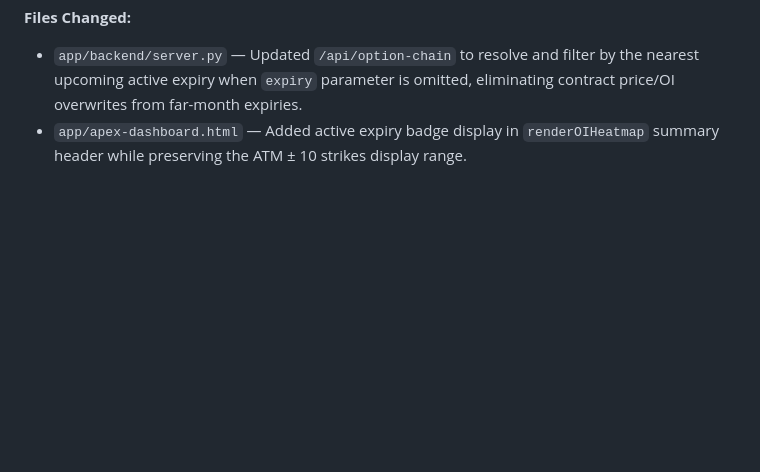
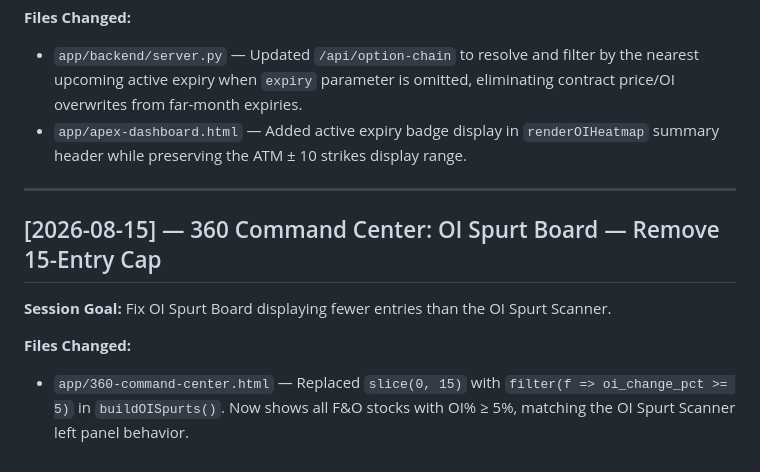
Before and after one commit to novatechnolab/TrdAgt, a Markdown page: CHANGELOG.md, the part around the change. Drawn GitHub-style; blank space fills up the shorter version.

Commit message:
chore: changelog entry for OI Spurt Board cap fix

```diff
--- a/CHANGELOG.md
+++ b/CHANGELOG.md
@@ -285,3 +285,30 @@ Zero changes to alert eligibility logic. All EMA crossover, pre-cross, live brea
 **Files Changed:**
 - `app/backend/server.py` — Updated `/api/option-chain` to resolve and filter by the nearest upcoming active expiry when `expiry` parameter is omitted, eliminating contract price/OI overwrites from far-month expiries.
 - `app/apex-dashboard.html` — Added active expiry badge display in `renderOIHeatmap` summary header while preserving the ATM ± 10 strikes display range.
+
+
+
+
+
+
+
+
+
+
+
+
+
+
+
+
+
+
+
+---
+
+## [2026-08-15] — 360 Command Center: OI Spurt Board — Remove 15-Entry Cap
+
+**Session Goal:** Fix OI Spurt Board displaying fewer entries than the OI Spurt Scanner.
+
+**Files Changed:**
+- `app/360-command-center.html` — Replaced `slice(0, 15)` with `filter(f => oi_change_pct >= 5)` in `buildOISpurts()`. Now shows all F&O stocks with OI% ≥ 5%, matching the OI Spurt Scanner left panel behavior.
```
